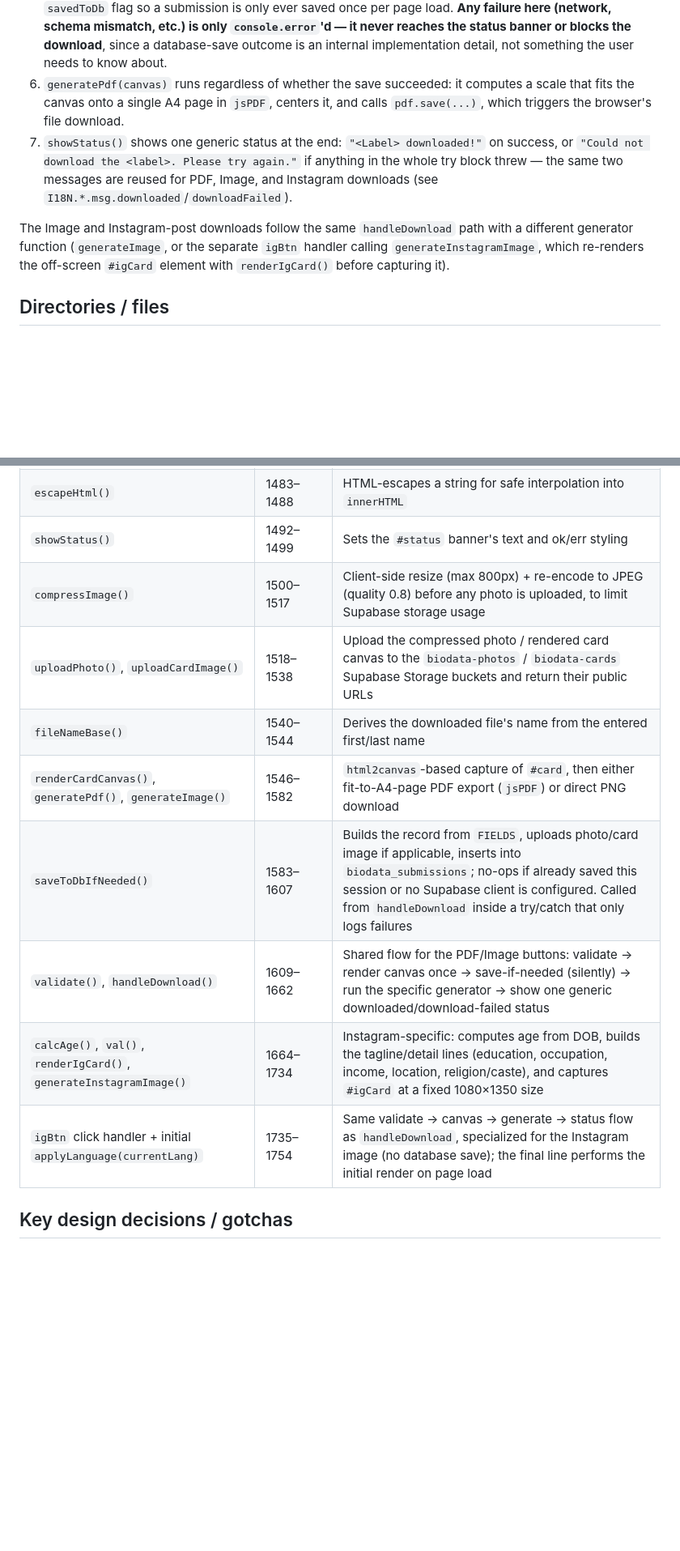
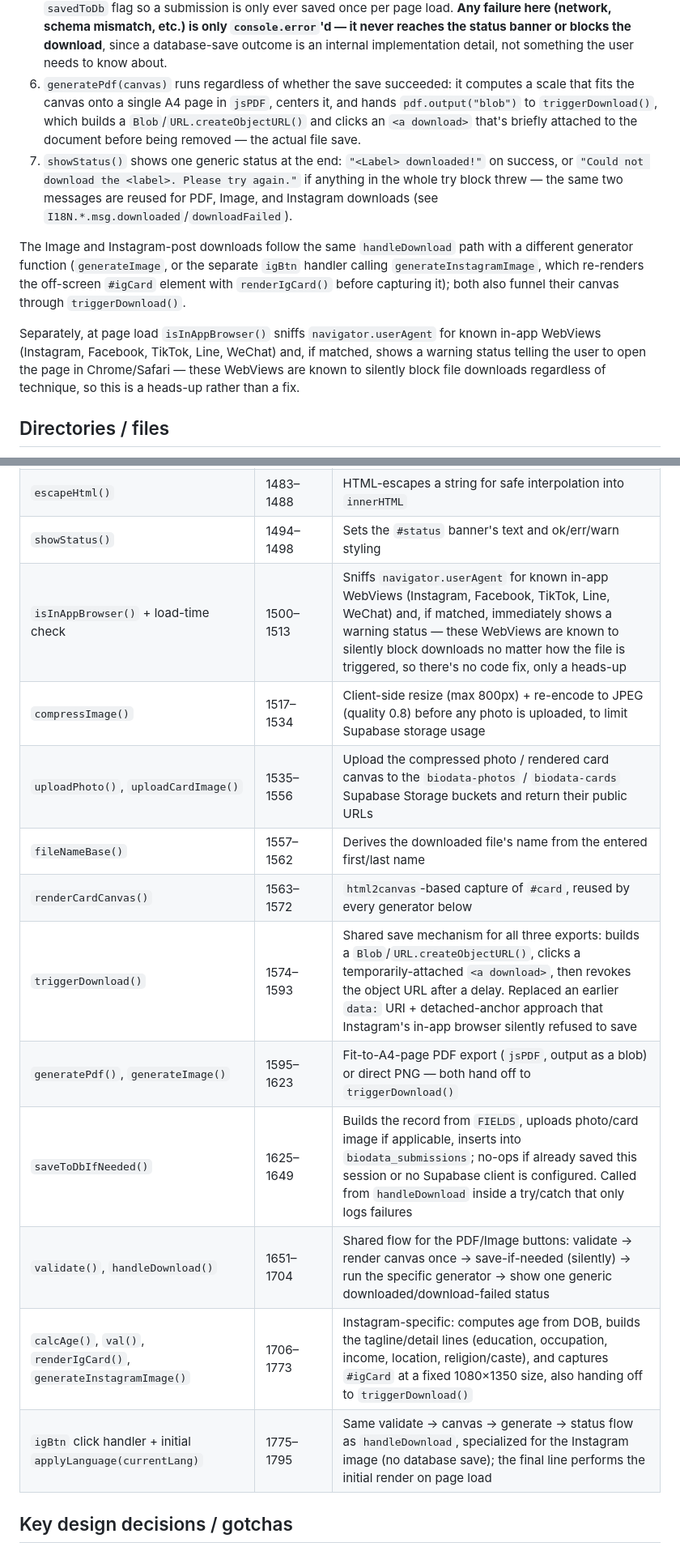
Before and after one commit to Kowshikvetcha/matrimony-biodata-maker, a Markdown page: docs/ARCHITECTURE.md, 2 parts joined by grey strips. Shown at 81% size. GitHub-like rendering; blank space fills up the shorter version.

Commit message:
Document the in-app-browser download fix in ARCHITECTURE.md
Reflects triggerDownload()/isInAppBrowser(), updated line ranges for
everything after showStatus(), and the reasoning behind the Blob +
attached-anchor approach replacing the old data: URI downloads.

Co-Authored-By: Claude Sonnet 5 <noreply@anthropic.com>

```diff
--- a/docs/ARCHITECTURE.md
+++ b/docs/ARCHITECTURE.md
@@ -34,10 +38,12 @@ A single concrete flow, PDF download, traced through the real code:
 3. `handleDownload` first calls `validate()` (native HTML5 `checkValidity()` on required fields); if invalid it shows a generic "fill in required fields" status and stops.
 4. It renders the current `#card` DOM node to a canvas once via `renderCardCanvas()` (`html2canvas(card, {scale:2, ...})`), so the same canvas can be reused for both the database save and the actual download.
 5. If a Supabase client was configured, `saveToDbIfNeeded(cardCanvas)` builds a plain object from `FIELDS`, optionally uploads the chosen photo (after client-side compression via `compressImage()`) and the rendered card canvas to Supabase Storage, and inserts one row into `public.biodata_submissions` — guarded by a `savedToDb` flag so a submission is only ever saved once per page load. **Any failure here (network, schema mismatch, etc.) is only `console.error`'d — it never reaches the status banner or blocks the download**, since a database-save outcome is an internal implementation detail, not something the user needs to know about.
-6. `generatePdf(canvas)` runs regardless of whether the save succeeded: it computes a scale that fits the canvas onto a single A4 page in `jsPDF`, centers it, and calls `pdf.save(...)`, which triggers the browser's file download.
+6. `generatePdf(canvas)` runs regardless of whether the save succeeded: it computes a scale that fits the canvas onto a single A4 page in `jsPDF`, centers it, and hands `pdf.output("blob")` to `triggerDownload()`, which builds a `Blob`/`URL.createObjectURL()` and clicks an `<a download>` that's briefly attached to the document before being removed — the actual file save.
 7. `showStatus()` shows one generic status at the end: `"<Label> downloaded!"` on success, or `"Could not download the <label>. Please try again."` if anything in the whole try block threw — the same two messages are reused for PDF, Image, and Instagram downloads (see `I18N.*.msg.downloaded`/`downloadFailed`).
 
-The Image and Instagram-post downloads follow the same `handleDownload` path with a different generator function (`generateImage`, or the separate `igBtn` handler calling `generateInstagramImage`, which re-renders the off-screen `#igCard` element with `renderIgCard()` before capturing it).
+The Image and Instagram-post downloads follow the same `handleDownload` path with a different generator function (`generateImage`, or the separate `igBtn` handler calling `generateInstagramImage`, which re-renders the off-screen `#igCard` element with `renderIgCard()` before capturing it); both also funnel their canvas through `triggerDownload()`.
+
+Separately, at page load `isInAppBrowser()` sniffs `navigator.userAgent` for known in-app WebViews (Instagram, Facebook, TikTok, Line, WeChat) and, if matched, shows a warning status telling the user to open the page in Chrome/Safari — these WebViews are known to silently block file downloads regardless of technique, so this is a heads-up rather than a fix.
 
 ## Directories / files
 
@@ -96,15 +102,18 @@ Since the whole app is one file, this table breaks it down by logical section (i
 | `wirePhoneField()` | 1407–1420 | Combines a country-code `<select>` and a number `<input>` into one hidden field (`phone`/`father_phone`/`mother_phone`), used by the record and both card renderers |
 | `renderPreview()` | 1421–1481 | Rebuilds `#previewBody`'s HTML from current form values: groups fields per section with a `pairMode` (dynamic/fixed/single) controlling row-sharing, skips anything `isFieldHidden()`, and appends the Requirements section |
 | `escapeHtml()` | 1483–1488 | HTML-escapes a string for safe interpolation into `innerHTML` |
-| `showStatus()` | 1492–1499 | Sets the `#status` banner's text and ok/err styling |
-| `compressImage()` | 1500–1517 | Client-side resize (max 800px) + re-encode to JPEG (quality 0.8) before any photo is uploaded, to limit Supabase storage usage |
-| `uploadPhoto()`, `uploadCardImage()` | 1518–1538 | Upload the compressed photo / rendered card canvas to the `biodata-photos` / `biodata-cards` Supabase Storage buckets and return their public URLs |
-| `fileNameBase()` | 1540–1544 | Derives the downloaded file's name from the entered first/last name |
-| `renderCardCanvas()`, `generatePdf()`, `generateImage()` | 1546–1582 | `html2canvas`-based capture of `#card`, then either fit-to-A4-page PDF export (`jsPDF`) or direct PNG download |
-| `saveToDbIfNeeded()` | 1583–1607 | Builds the record from `FIELDS`, uploads photo/card image if applicable, inserts into `biodata_submissions`; no-ops if already saved this session or no Supabase client is configured. Called from `handleDownload` inside a try/catch that only logs failures |
-| `validate()`, `handleDownload()` | 1609–1662 | Shared flow for the PDF/Image buttons: validate → render canvas once → save-if-needed (silently) → run the specific generator → show one generic downloaded/download-failed status |
-| `calcAge()`, `val()`, `renderIgCard()`, `generateInstagramImage()` | 1664–1734 | Instagram-specific: computes age from DOB, builds the tagline/detail lines (education, occupation, income, location, religion/caste), and captures `#igCard` at a fixed 1080×1350 size |
-| `igBtn` click handler + initial `applyLanguage(currentLang)` | 1735–1754 | Same validate → canvas → generate → status flow as `handleDownload`, specialized for the Instagram image (no database save); the final line performs the initial render on page load |
+| `showStatus()` | 1494–1498 | Sets the `#status` banner's text and ok/err/warn styling |
+| `isInAppBrowser()` + load-time check | 1500–1513 | Sniffs `navigator.userAgent` for known in-app WebViews (Instagram, Facebook, TikTok, Line, WeChat) and, if matched, immediately shows a warning status — these WebViews are known to silently block downloads no matter how the file is triggered, so there's no code fix, only a heads-up |
+| `compressImage()` | 1517–1534 | Client-side resize (max 800px) + re-encode to JPEG (quality 0.8) before any photo is uploaded, to limit Supabase storage usage |
+| `uploadPhoto()`, `uploadCardImage()` | 1535–1556 | Upload the compressed photo / rendered card canvas to the `biodata-photos` / `biodata-cards` Supabase Storage buckets and return their public URLs |
+| `fileNameBase()` | 1557–1562 | Derives the downloaded file's name from the entered first/last name |
+| `renderCardCanvas()` | 1563–1572 | `html2canvas`-based capture of `#card`, reused by every generator below |
+| `triggerDownload()` | 1574–1593 | Shared save mechanism for all three exports: builds a `Blob`/`URL.createObjectURL()`, clicks a temporarily-attached `<a download>`, then revokes the object URL after a delay. Replaced an earlier `data:` URI + detached-anchor approach that Instagram's in-app browser silently refused to save |
+| `generatePdf()`, `generateImage()` | 1595–1623 | Fit-to-A4-page PDF export (`jsPDF`, output as a blob) or direct PNG — both hand off to `triggerDownload()` |
+| `saveToDbIfNeeded()` | 1625–1649 | Builds the record from `FIELDS`, uploads photo/card image if applicable, inserts into `biodata_submissions`; no-ops if already saved this session or no Supabase client is configured. Called from `handleDownload` inside a try/catch that only logs failures |
+| `validate()`, `handleDownload()` | 1651–1704 | Shared flow for the PDF/Image buttons: validate → render canvas once → save-if-needed (silently) → run the specific generator → show one generic downloaded/download-failed status |
+| `calcAge()`, `val()`, `renderIgCard()`, `generateInstagramImage()` | 1706–1773 | Instagram-specific: computes age from DOB, builds the tagline/detail lines (education, occupation, income, location, religion/caste), and captures `#igCard` at a fixed 1080×1350 size, also handing off to `triggerDownload()` |
+| `igBtn` click handler + initial `applyLanguage(currentLang)` | 1775–1795 | Same validate → canvas → generate → status flow as `handleDownload`, specialized for the Instagram image (no database save); the final line performs the initial render on page load |
 
 ## Key design decisions / gotchas
 
```
Also changed, not shown: other parts of docs/ARCHITECTURE.md (+7 -2 lines).
